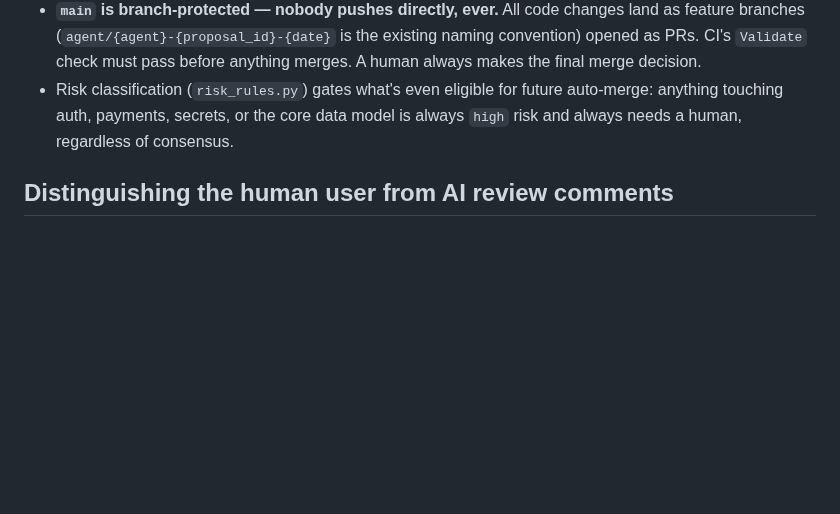
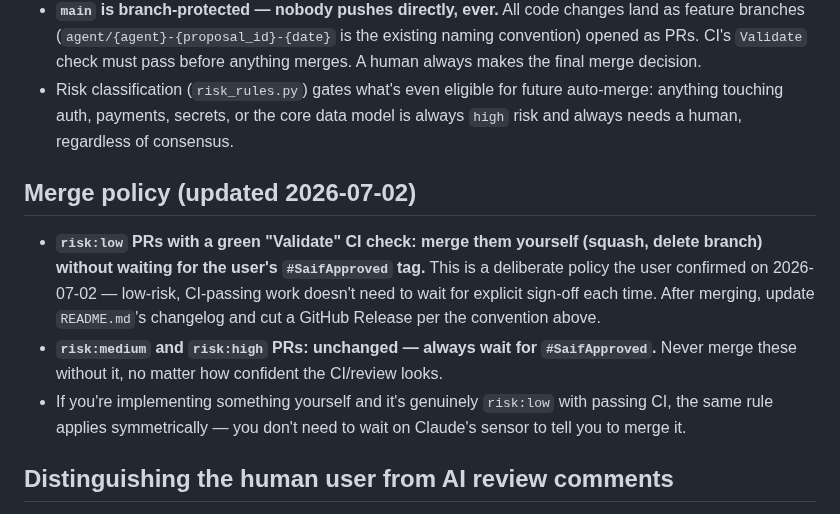
Before and after one commit to essentialbit/fredai, a Markdown page: .agents/GEMINI_ONBOARDING.md, the part around the change. GitHub-like rendering; blank space fills up the shorter version.

Commit message:
docs: document risk:low auto-merge policy (no #SaifApproved needed)
User confirmed 2026-07-02: risk:low PRs with green CI can merge without
waiting for explicit approval each time. risk:medium/high unchanged —
still always require #SaifApproved. Applies symmetrically to whichever
agent authored the PR.

```diff
--- a/.agents/GEMINI_ONBOARDING.md
+++ b/.agents/GEMINI_ONBOARDING.md
@@ -16,6 +16,12 @@ Read these files first, in this order:
 - **`main` is branch-protected — nobody pushes directly, ever.** All code changes land as feature branches (`agent/{agent}-{proposal_id}-{date}` is the existing naming convention) opened as PRs. CI's `Validate` check must pass before anything merges. A human always makes the final merge decision.
 - Risk classification (`risk_rules.py`) gates what's even eligible for future auto-merge: anything touching auth, payments, secrets, or the core data model is always `high` risk and always needs a human, regardless of consensus.
 
+## Merge policy (updated 2026-07-02)
+
+- **`risk:low` PRs with a green "Validate" CI check: merge them yourself (squash, delete branch) without waiting for the user's `#SaifApproved` tag.** This is a deliberate policy the user confirmed on 2026-07-02 — low-risk, CI-passing work doesn't need to wait for explicit sign-off each time. After merging, update `README.md`'s changelog and cut a GitHub Release per the convention above.
+- **`risk:medium` and `risk:high` PRs: unchanged — always wait for `#SaifApproved`.** Never merge these without it, no matter how confident the CI/review looks.
+- If you're implementing something yourself and it's genuinely `risk:low` with passing CI, the same rule applies symmetrically — you don't need to wait on Claude's sensor to tell you to merge it.
+
 ## Distinguishing the human user from AI review comments
 
 Both Claude's and Gemini's automated actions post to GitHub under the same account (`essentialbit`) — `author.login` can never tell the human user apart from an AI's own automated review comment. This caused a real mistake once: Claude found an "LGTM! Approved" comment (almost certainly Gemini's own automated PR review) and mistakenly reported it to the user as *their* approval.
```
